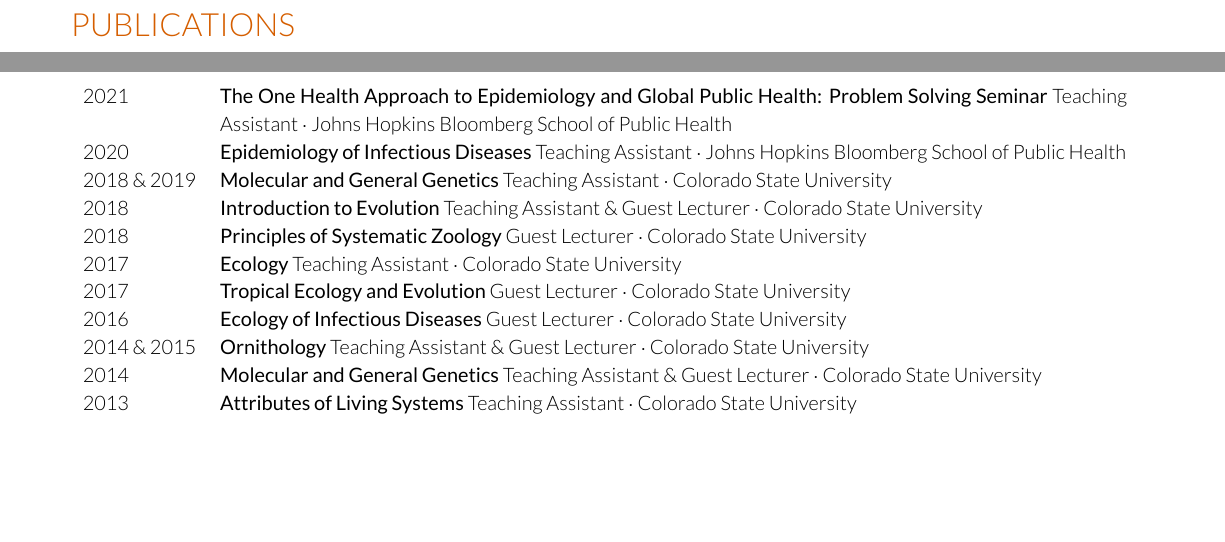
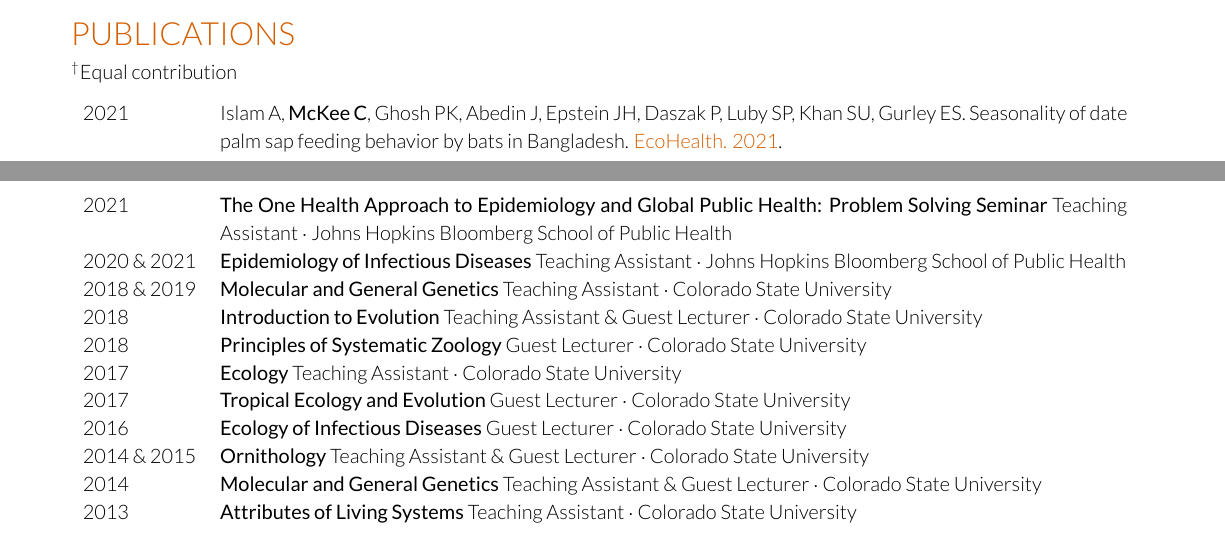
Before and after one commit to clifmckee/CV-files, a LaTeX CV (McKee-CV.tex): two parts of pages 2 and 3 of 4 before the commit and two parts of pages 1 and 3 of 4 after it, joined at a grey line, cut so that both start at the same text, the shorter picture padded with empty space. Compiled offline with XeLaTeX.

Commit message:
Update CV 2021-10-07
New publication in EcoHealth

```diff
--- a/McKee-CV.tex
+++ b/McKee-CV.tex
@@ -112,6 +112,18 @@ Department of Epidemiology, Johns Hopkins Bloomberg School of Public Health\\
 %------------------------------------------------
 
 \section{Publications}
+
+\textsuperscript{\dag}Equal contribution\\
+
+\sectionspace
+
+\begin{tabular}{>{\raggedright\arraybackslash}p{2cm}p{16cm}}
+
+2021 & Islam A, \textbf{McKee C}, Ghosh PK, Abedin J, Epstein JH, Daszak P, Luby SP, Khan SU,
+Gurley ES. Seasonality of date palm sap feeding behavior by bats in Bangladesh. \href{https://doi.org/10.1007/s10393-021-01561-9}{\textcolor{special}{EcoHealth. 2021}.}\\
+
+\end{tabular}
+\section{Publications (continued)}
 \begin{tabular}{>{\raggedright\arraybackslash}p{2cm}p{16cm}}
 
 2021 & Zorrilla VO, Lozano ME, Espada LJ, Kosoy M, \textbf{McKee C}, Valdivia HO, Arevalo H, Troyes M, Stoops CA, Fisher ML, Vásquez GM. Comparison of sand fly trapping approaches for vector surveillance of \textit{Leishmania} and \textit{Bartonella} species in ecologically distinct, endemic regions of Peru. \href{https://doi.org/10.1371/journal.pntd.0009517}{\textcolor{special}{PLoS Neglected Tropical Diseases. 2021;15(7):e0009517}.}\\
@@ -178,7 +190,7 @@ Department of Epidemiology, Johns Hopkins Bloomberg School of Public Health\\
 \section{Teaching}
 \begin{tabular}{>{\raggedright\arraybackslash}p{2cm}p{16cm}}
 2021 & \textbf{The One Health Approach to Epidemiology and Global Public Health: Problem Solving Seminar} Teaching Assistant $\cdot$ Johns Hopkins Bloomberg School of Public Health\\
-2020 & \textbf{Epidemiology of Infectious Diseases} Teaching Assistant $\cdot$ Johns Hopkins Bloomberg School of Public Health\\
+2020 \& 2021 & \textbf{Epidemiology of Infectious Diseases} Teaching Assistant $\cdot$ Johns Hopkins Bloomberg School of Public Health\\
 2018 \& 2019 & \textbf{Molecular and General Genetics} Teaching Assistant $\cdot$ Colorado State University\\
 2018 & \textbf{Introduction to Evolution} Teaching Assistant \& Guest Lecturer $\cdot$ Colorado State University\\
 2018 & \textbf{Principles of Systematic Zoology} Guest Lecturer $\cdot$ Colorado State University\\
```
Also changed, not shown: McKee-CV.pdf, McKee-CV.tex (4 more changed lines), 5 other files.
